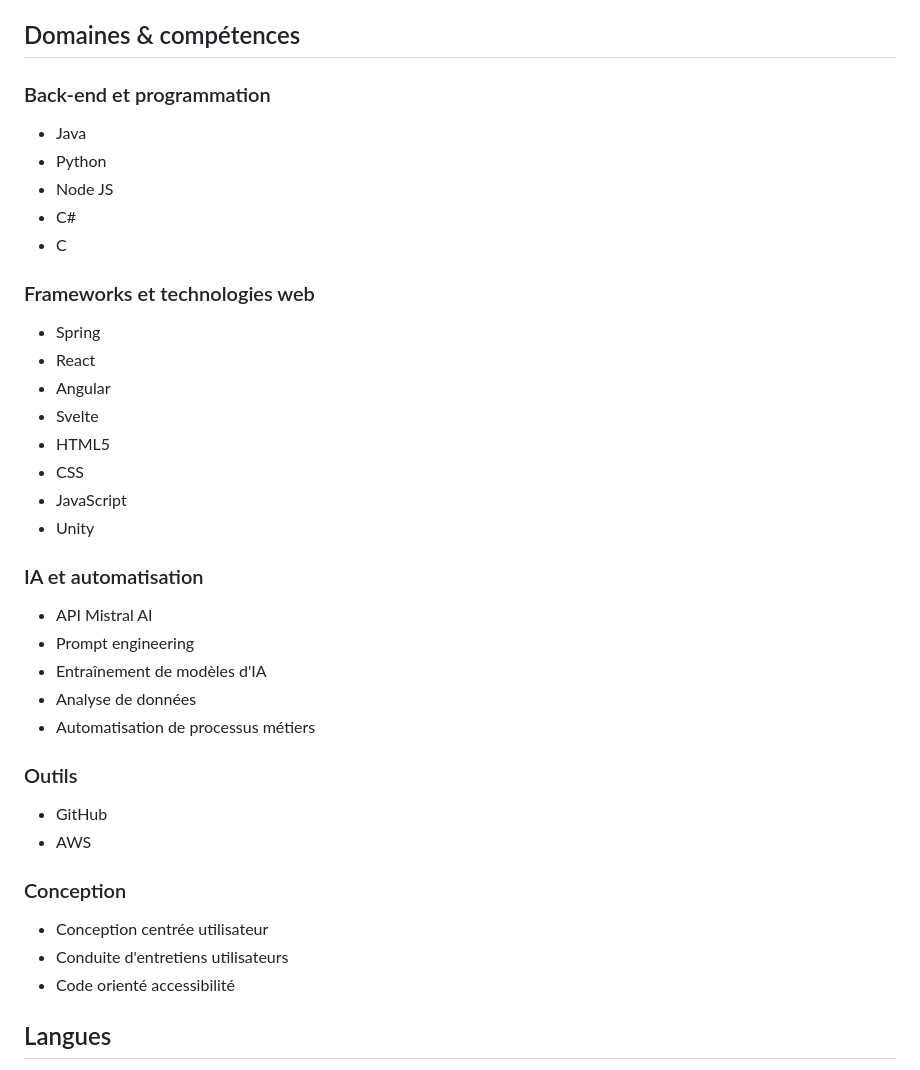
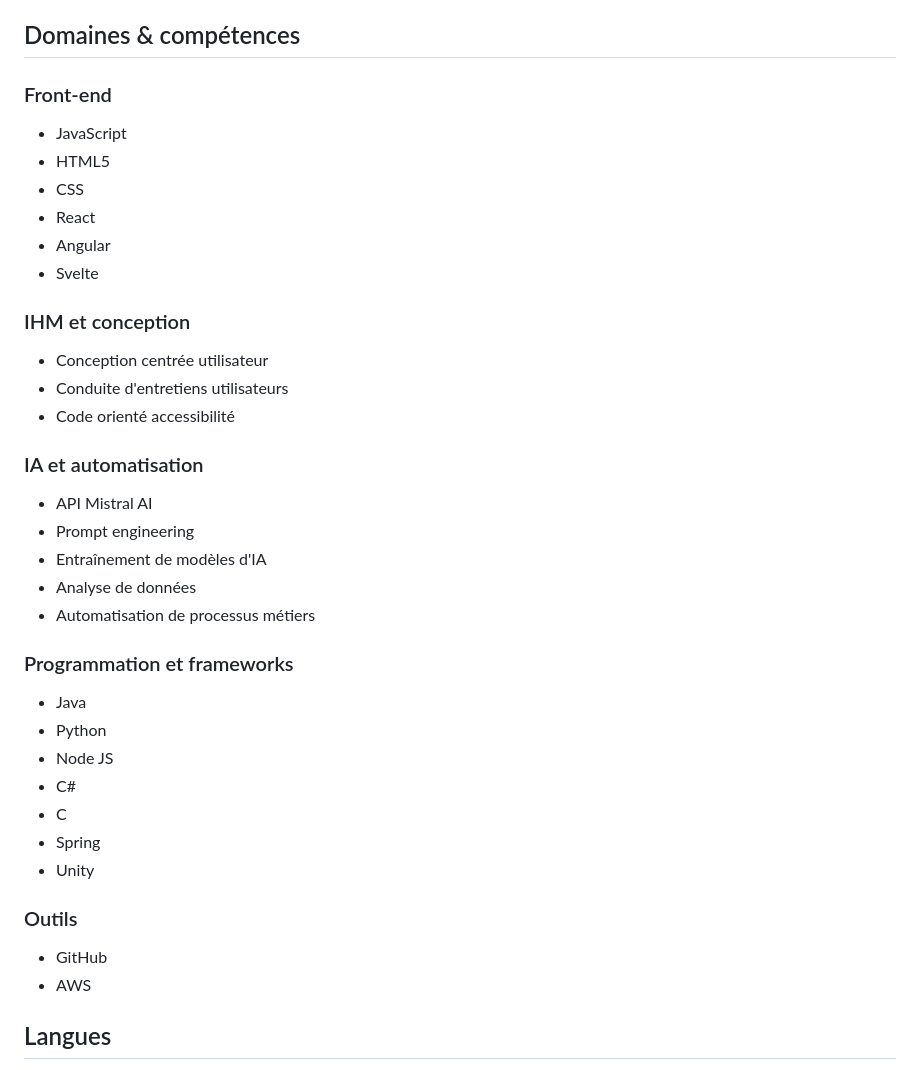
Before and after one commit to MaxenceRoques/cv-web, a Markdown page: content-backend.md, the part around one of its changes. Drawn GitHub-style.

```diff
--- a/content-backend.md
+++ b/content-backend.md
@@ -23,24 +23,20 @@ Ingénieur Polytech Nice Sophia spécialisé en Interaction Homme Machine, je co
 
 ## Domaines & compétences
 
-### Back-end et programmation
+### Front-end
 
-- Java
-- Python
-- Node JS
-- C#
-- C
-
-### Frameworks et technologies web
-
-- Spring
+- JavaScript
+- HTML5
+- CSS
 - React
 - Angular
 - Svelte
-- HTML5
-- CSS
-- JavaScript
-- Unity
+
+### IHM et conception
+
+- Conception centrée utilisateur
+- Conduite d'entretiens utilisateurs
+- Code orienté accessibilité
 
 ### IA et automatisation
 
@@ -50,16 +46,20 @@ Ingénieur Polytech Nice Sophia spécialisé en Interaction Homme Machine, je co
 - Analyse de données
 - Automatisation de processus métiers
 
+### Programmation et frameworks
+
+- Java
+- Python
+- Node JS
+- C#
+- C
+- Spring
+- Unity
+
 ### Outils
 
 - GitHub
 - AWS
-
-### Conception
-
-- Conception centrée utilisateur
-- Conduite d'entretiens utilisateurs
-- Code orienté accessibilité
 
 ## Langues
 
```
Also changed, not shown: other parts of content-backend.md (+16 -16 lines).
